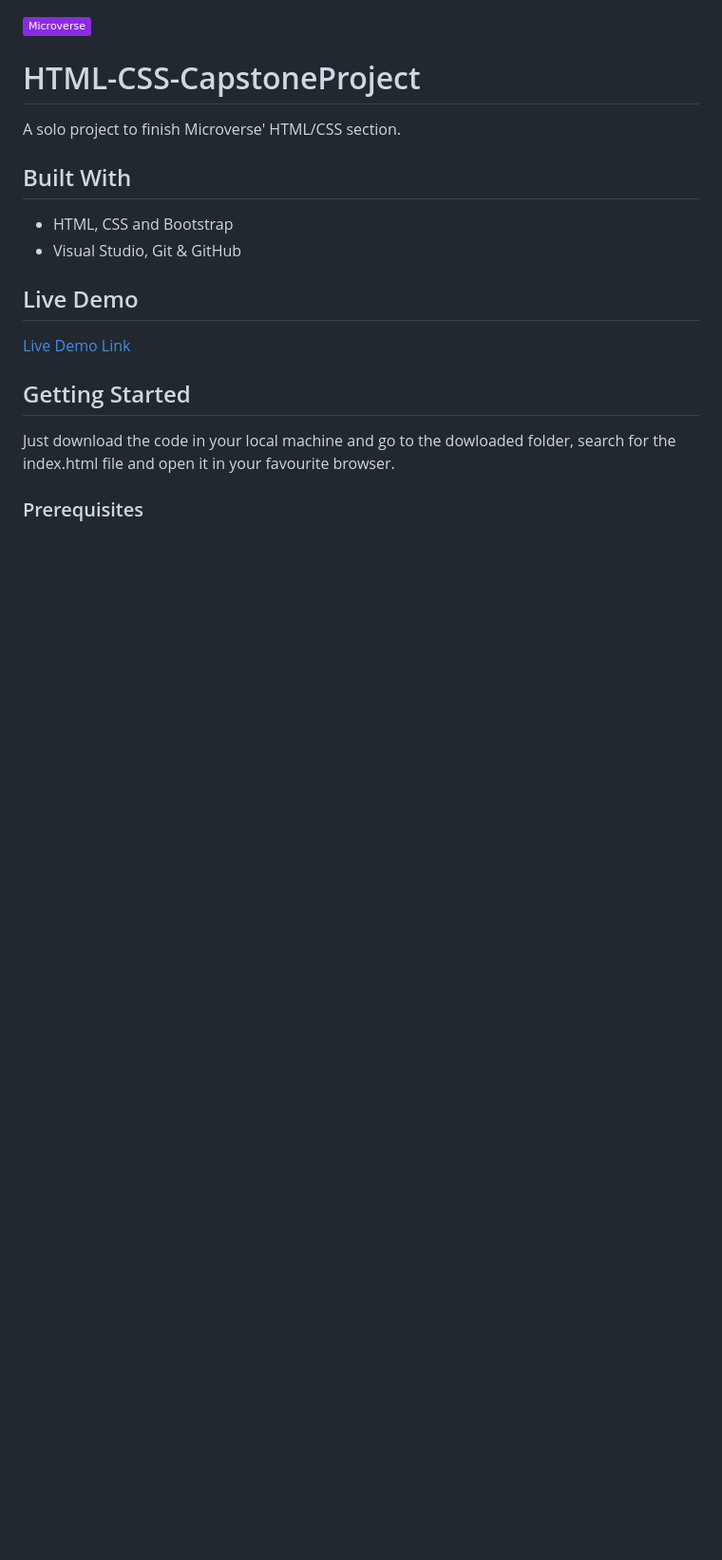
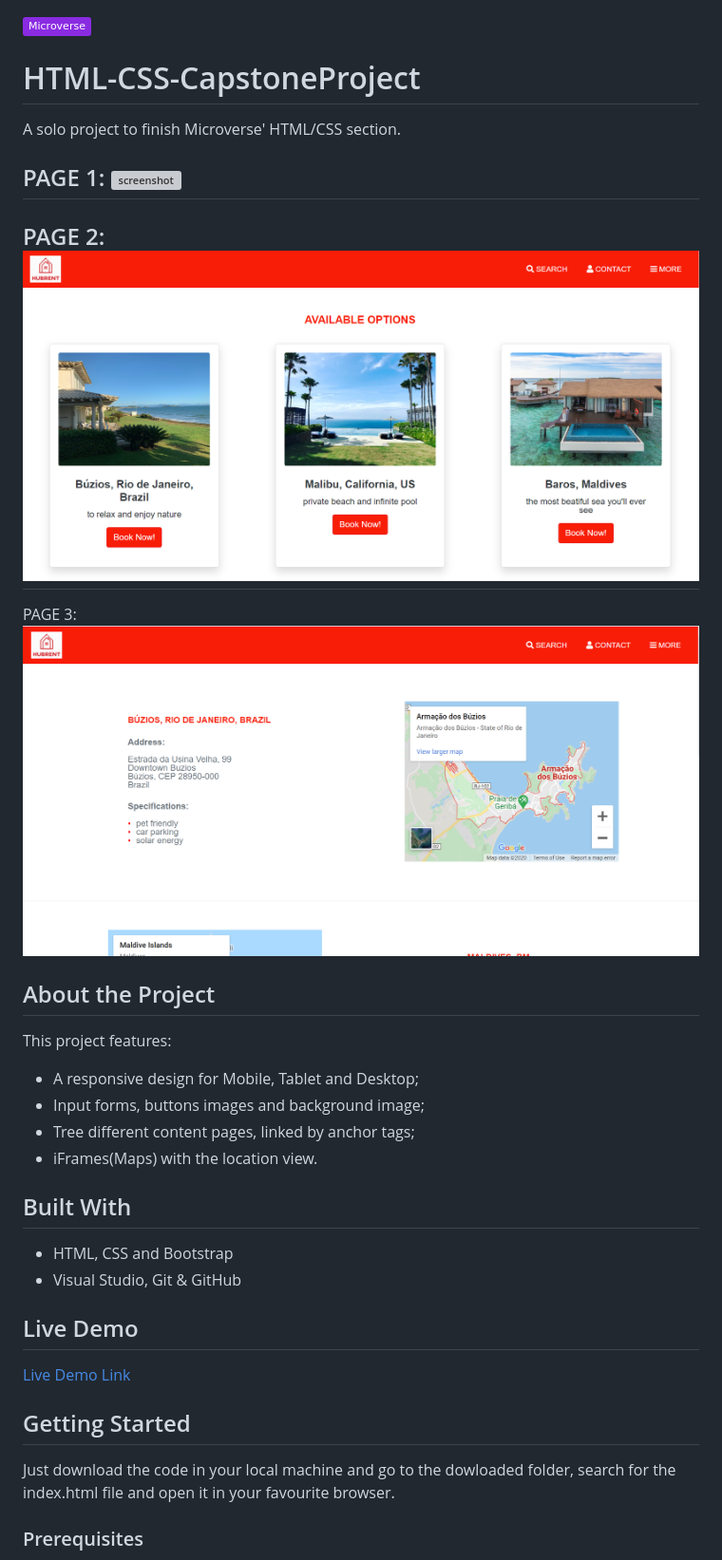
Before and after one commit to anapdh/html-css-capstoneproject, a Markdown page: README.md, the part around the change. Shown: that part at 95% size. GitHub-like rendering; pictures changed too: assets/images/SCREENSHOT2.png (added), assets/images/SCREENSHOT3.png (added); badges without logos; blank space fills up the shorter version; grey boxes are pictures that could not be loaded.

```diff
--- a/README.md
+++ b/README.md
@@ -5,9 +5,23 @@
 # HTML-CSS-CapstoneProject
 A solo project to finish Microverse' HTML/CSS section.
 
-<!-- ![screenshot](./assets/SCREENSHOT1.png)
-![screenshot](./assets/SCREENSHOT2.png)
-![screenshot](./assets/SCREENSHOT3.png) -->
+PAGE 1:
+![screenshot](./assets/images/SCREENSHOT1.png)
+--
+PAGE 2:
+![screenshot](./assets/images/SCREENSHOT2.png)
+--
+PAGE 3:
+![screenshot](./assets/images/SCREENSHOT3.png)
+
+
+## About the Project
+
+This project features:
+- A responsive design for Mobile, Tablet and Desktop;
+- Input forms, buttons images and background image;
+- Tree different content pages, linked by anchor tags;
+- iFrames(Maps) with the location view.
 
 
 ## Built With
```
Also changed, not shown: 1 other file.
